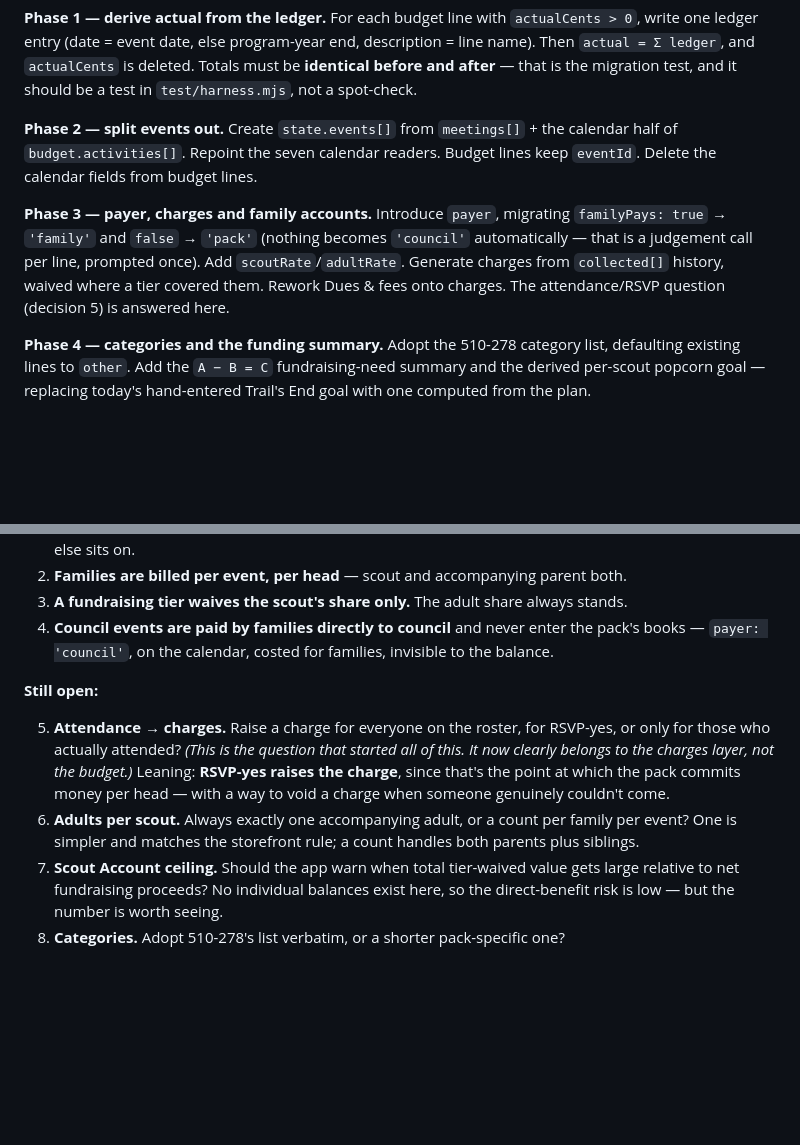
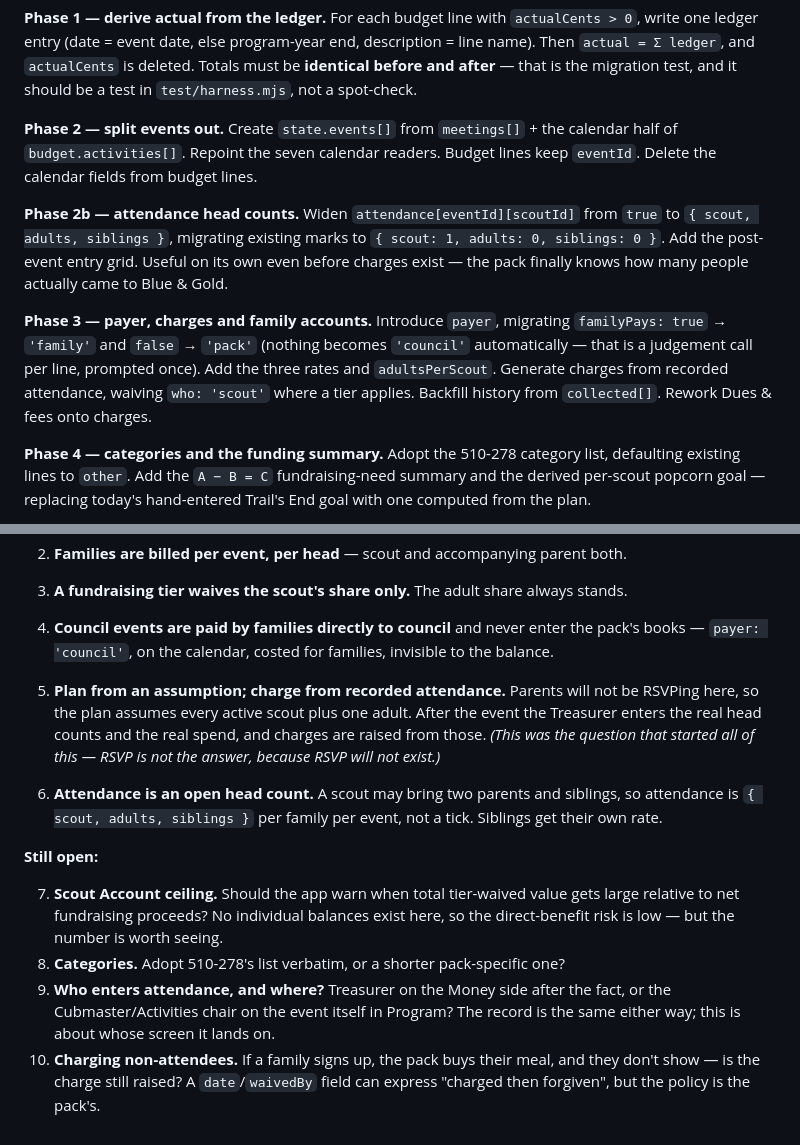
Before and after one commit to keith-dougherty/pack569, a Markdown page: DESIGN-money.md, 2 parts joined by grey strips. Drawn GitHub-style; blank space fills up the shorter version.

```diff
--- a/DESIGN-money.md
+++ b/DESIGN-money.md
@@ -281,11 +357,16 @@ that is the migration test, and it should be a test in `test/harness.mjs`, not a
 `budget.activities[]`. Repoint the seven calendar readers. Budget lines keep `eventId`. Delete the
 calendar fields from budget lines.
 
+**Phase 2b — attendance head counts.** Widen `attendance[eventId][scoutId]` from `true` to
+`{ scout, adults, siblings }`, migrating existing marks to `{ scout: 1, adults: 0, siblings: 0 }`.
+Add the post-event entry grid. Useful on its own even before charges exist — the pack finally
+knows how many people actually came to Blue & Gold.
+
 **Phase 3 — payer, charges and family accounts.** Introduce `payer`, migrating `familyPays: true`
 → `'family'` and `false` → `'pack'` (nothing becomes `'council'` automatically — that is a
-judgement call per line, prompted once). Add `scoutRate`/`adultRate`. Generate charges from
-`collected[]` history, waived where a tier covered them. Rework Dues & fees onto charges. The
-attendance/RSVP question (decision 5) is answered here.
+judgement call per line, prompted once). Add the three rates and `adultsPerScout`. Generate
+charges from recorded attendance, waiving `who: 'scout'` where a tier applies. Backfill history
+from `collected[]`. Rework Dues & fees onto charges.
 
 **Phase 4 — categories and the funding summary.** Adopt the 510-278 category list, defaulting
 existing lines to `other`. Add the `A − B = C` fundraising-need summary and the derived per-scout
@@ -318,16 +399,22 @@ and are worth doing even if the rest waits.
 4. **Council events are paid by families directly to council** and never enter the pack's books —
    `payer: 'council'`, on the calendar, costed for families, invisible to the balance.
 
+5. **Plan from an assumption; charge from recorded attendance.** Parents will not be RSVPing here,
+   so the plan assumes every active scout plus one adult. After the event the Treasurer enters the
+   real head counts and the real spend, and charges are raised from those. *(This was the question
+   that started all of this — RSVP is not the answer, because RSVP will not exist.)*
+6. **Attendance is an open head count.** A scout may bring two parents and siblings, so attendance
+   is `{ scout, adults, siblings }` per family per event, not a tick. Siblings get their own rate.
+
 **Still open:**
 
-5. **Attendance → charges.** Raise a charge for everyone on the roster, for RSVP-yes, or only for
-   those who actually attended? *(This is the question that started all of this. It now clearly
-   belongs to the charges layer, not the budget.)* Leaning: **RSVP-yes raises the charge**, since
-   that's the point at which the pack commits money per head — with a way to void a charge when
-   someone genuinely couldn't come.
-6. **Adults per scout.** Always exactly one accompanying adult, or a count per family per event?
-   One is simpler and matches the storefront rule; a count handles both parents plus siblings.
 7. **Scout Account ceiling.** Should the app warn when total tier-waived value gets large relative
    to net fundraising proceeds? No individual balances exist here, so the direct-benefit risk is
    low — but the number is worth seeing.
 8. **Categories.** Adopt 510-278's list verbatim, or a shorter pack-specific one?
+9. **Who enters attendance, and where?** Treasurer on the Money side after the fact, or the
+   Cubmaster/Activities chair on the event itself in Program? The record is the same either way;
+   this is about whose screen it lands on.
+10. **Charging non-attendees.** If a family signs up, the pack buys their meal, and they don't
+    show — is the charge still raised? A `date`/`waivedBy` field can express "charged then
+    forgiven", but the policy is the pack's.
```
Also changed, not shown: other parts of DESIGN-money.md (+102 -26 lines).
